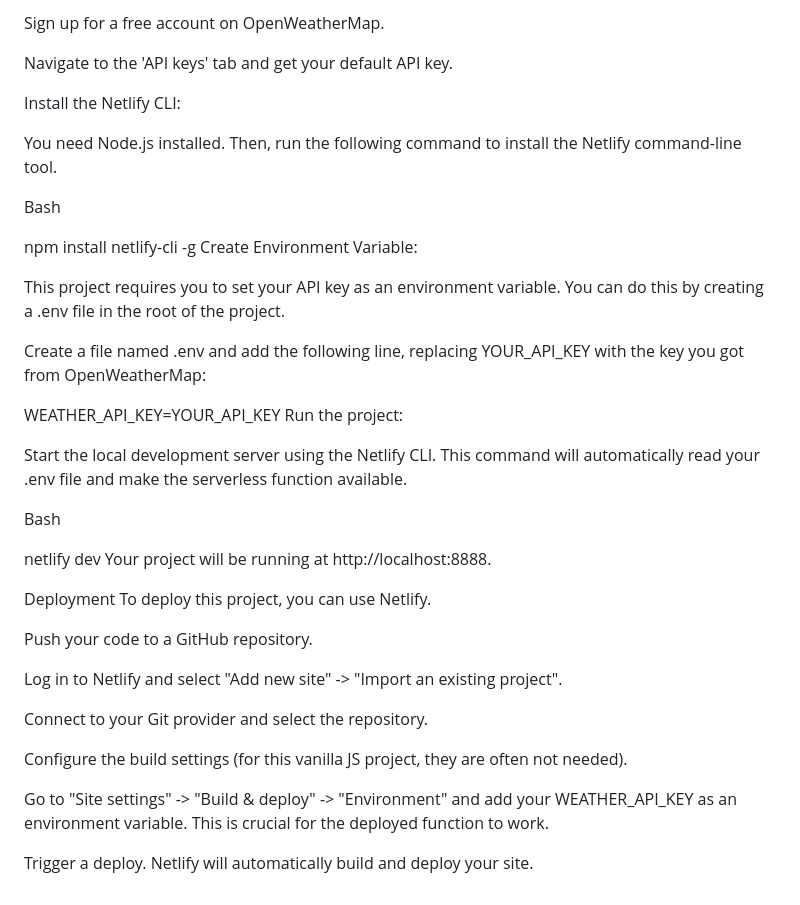
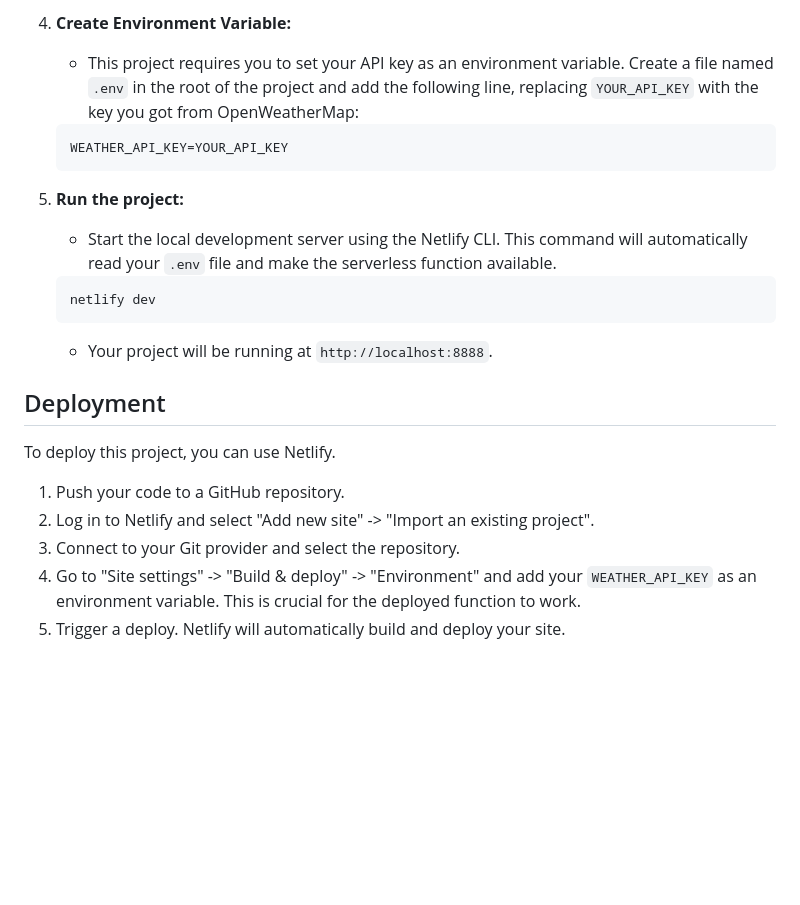
Before and after one commit to deboditray2004/Weather, a Markdown page: README.md, the part around one of its changes. Drawn GitHub-style; blank space fills up the shorter version.

````diff
--- a/README.md
+++ b/README.md
@@ -65,42 +63,23 @@ Get an API Key:
 
-Sign up for a free account on OpenWeatherMap.
+4.  **Create Environment Variable:**
+    -   This project requires you to set your API key as an environment variable. Create a file named `.env` in the root of the project and add the following line, replacing `YOUR_API_KEY` with the key you got from OpenWeatherMap:
+    ```
+    WEATHER_API_KEY=YOUR_API_KEY
+    ```
 
-Navigate to the 'API keys' tab and get your default API key.
+5.  **Run the project:**
+    -   Start the local development server using the Netlify CLI. This command will automatically read your `.env` file and make the serverless function available.
+    ```bash
+    netlify dev
+    ```
+    -   Your project will be running at `http://localhost:8888`.
 
-Install the Netlify CLI:
+## Deployment
 
-You need Node.js installed. Then, run the following command to install the Netlify command-line tool.
-
-Bash
-
-npm install netlify-cli -g
-Create Environment Variable:
-
-This project requires you to set your API key as an environment variable. You can do this by creating a .env file in the root of the project.
-
-Create a file named .env and add the following line, replacing YOUR_API_KEY with the key you got from OpenWeatherMap:
-
-WEATHER_API_KEY=YOUR_API_KEY
-Run the project:
-
-Start the local development server using the Netlify CLI. This command will automatically read your .env file and make the serverless function available.
-
-Bash
-
-netlify dev
-Your project will be running at http://localhost:8888.
-
-Deployment
 To deploy this project, you can use Netlify.
 
-Push your code to a GitHub repository.
-
-Log in to Netlify and select "Add new site" -> "Import an existing project".
-
-Connect to your Git provider and select the repository.
-
-Configure the build settings (for this vanilla JS project, they are often not needed).
-
-Go to "Site settings" -> "Build & deploy" -> "Environment" and add your WEATHER_API_KEY as an environment variable. This is crucial for the deployed function to work.
-
-Trigger a deploy. Netlify will automatically build and deploy your site.
+1.  Push your code to a GitHub repository.
+2.  Log in to Netlify and select "Add new site" -> "Import an existing project".
+3.  Connect to your Git provider and select the repository.
+4.  Go to "Site settings" -> "Build & deploy" -> "Environment" and add your `WEATHER_API_KEY` as an environment variable. This is crucial for the deployed function to work.
+5.  Trigger a deploy. Netlify will automatically build and deploy your site.
````
Also changed, not shown: other parts of README.md (+45 -47 lines).
